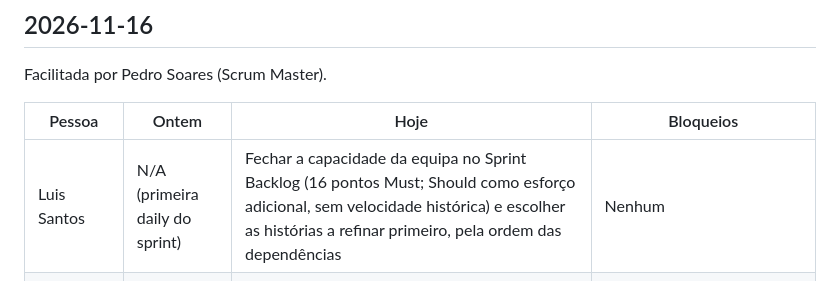
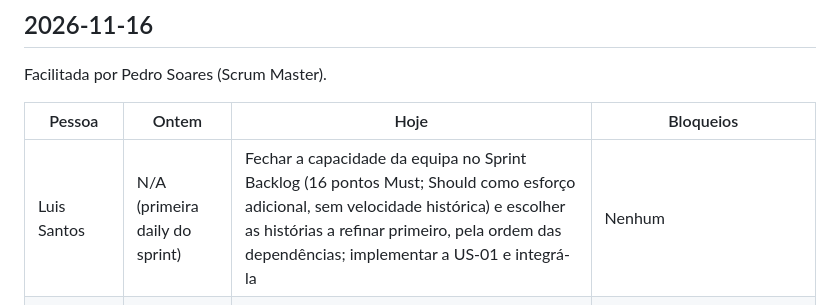
Before and after one commit to LMNSdev/LABDSOF_DOMUSCAST, a Markdown page: docs/sprintB/daily-log.md, the part around the change. Drawn GitHub-style.

```diff
--- a/docs/sprintB/daily-log.md
+++ b/docs/sprintB/daily-log.md
@@ -20,7 +20,7 @@ Facilitada por Pedro Soares (Scrum Master).
 
 | Pessoa | Ontem | Hoje | Bloqueios |
 |---|---|---|---|
-| Luis Santos | N/A (primeira daily do sprint) | Fechar a capacidade da equipa no Sprint Backlog (16 pontos Must; Should como esforço adicional, sem velocidade histórica) e escolher as histórias a refinar primeiro, pela ordem das dependências | Nenhum |
+| Luis Santos | N/A (primeira daily do sprint) | Fechar a capacidade da equipa no Sprint Backlog (16 pontos Must; Should como esforço adicional, sem velocidade histórica) e escolher as histórias a refinar primeiro, pela ordem das dependências; implementar a US-01 e integrá-la | Nenhum |
 | Pedro Soares | N/A (primeira daily do sprint) | Facilitar a [retrospetiva do Sprint A](sprintB.md#sprint-a-retrospective) e a sessão de refinamento; criar este registo diário; abrir a issue e o PR do planeamento | O hook `commit-msg` não estava ativo no clone; resolvido com `git config core.hooksPath .githooks` |
 | Pedro Costa | N/A (primeira daily do sprint) | Preparar os wireframes das histórias a refinar (US-15, US-02, US-09, US-03, US-20), em falta na DoR | Nenhum |
 | Marco Garcia | N/A (primeira daily do sprint) | Rever o contrato técnico das mesmas histórias (endpoints, validações e códigos de erro), a partir de 8.4 e 10.5 | Nenhum |
```
Also changed, not shown: docs/sprintB/backlog.md (+6 -6 lines), docs/sprintB/refinamento.md (+29 -2 lines), docs/sprintB/design/us-02.png (added), docs/sprintB/design/us-03.png (added), docs/sprintB/design/us-09.png (added), docs/sprintB/design/us-15.png (added), docs/sprintB/design/us-20.png (added), docs/sprintB/design/us-23.png (added), 1 other file.
